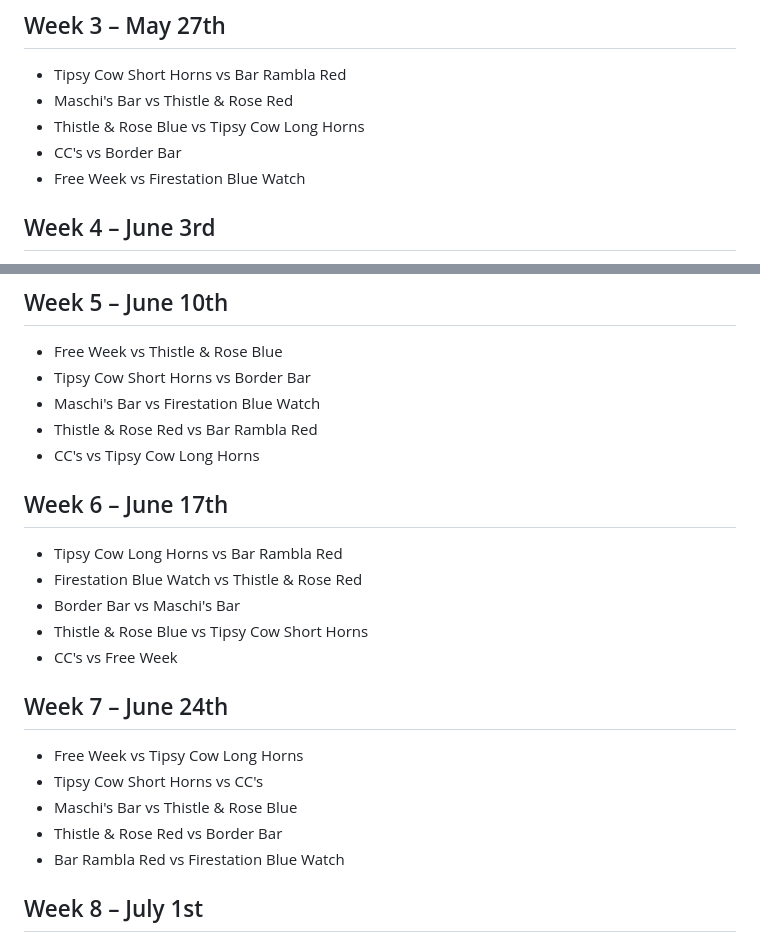
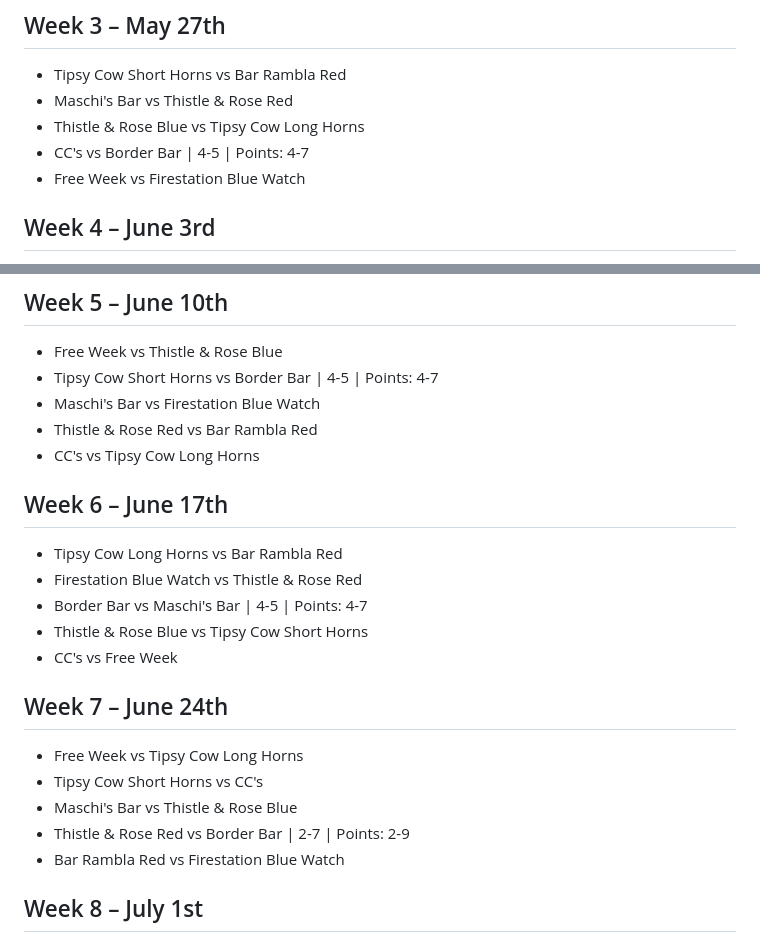
Before and after one commit to olvrvrmr/pool-stats, a Markdown page: fixtures.md, 2 parts joined by grey strips. Drawn GitHub-style.

Commit message:
update fixtures

```diff
--- a/fixtures.md
+++ b/fixtures.md
@@ -18,7 +18,7 @@
 - Tipsy Cow Short Horns vs Bar Rambla Red
 - Maschi's Bar vs Thistle & Rose Red
 - Thistle & Rose Blue vs Tipsy Cow Long Horns
-- CC's vs Border Bar
+- CC's vs Border Bar | 4-5 | Points: 4-7
 - Free Week vs Firestation Blue Watch
 
 ## Week 4 – June 3rd
@@ -30,7 +30,7 @@
 
 ## Week 5 – June 10th
 - Free Week vs Thistle & Rose Blue
-- Tipsy Cow Short Horns vs Border Bar
+- Tipsy Cow Short Horns vs Border Bar | 4-5 | Points: 4-7
 - Maschi's Bar vs Firestation Blue Watch
 - Thistle & Rose Red vs Bar Rambla Red
 - CC's vs Tipsy Cow Long Horns
@@ -38,7 +38,7 @@
 ## Week 6 – June 17th
 - Tipsy Cow Long Horns vs Bar Rambla Red
 - Firestation Blue Watch vs Thistle & Rose Red
-- Border Bar vs Maschi's Bar
+- Border Bar vs Maschi's Bar | 4-5 | Points: 4-7
 - Thistle & Rose Blue vs Tipsy Cow Short Horns
 - CC's vs Free Week
 
@@ -46,7 +46,7 @@
 - Free Week vs Tipsy Cow Long Horns
 - Tipsy Cow Short Horns vs CC's
 - Maschi's Bar vs Thistle & Rose Blue
-- Thistle & Rose Red vs Border Bar
+- Thistle & Rose Red vs Border Bar | 2-7 | Points: 2-9
 - Bar Rambla Red vs Firestation Blue Watch
 
 ## Week 8 – July 1st
```
